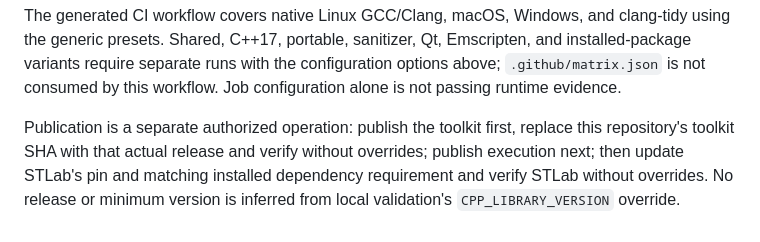
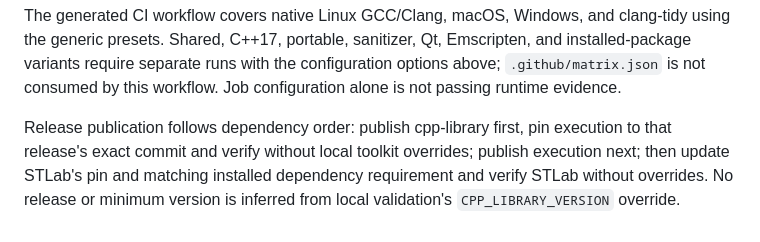
Before and after one commit to stlab/stlab-execution, a Markdown page: README.md, the part around one of its changes. Drawn GitHub-style.

```diff
--- a/README.md
+++ b/README.md
@@ -247,8 +248,8 @@ Emscripten, and installed-package variants require separate runs with the
 configuration options above; `.github/matrix.json` is not consumed by this
 workflow. Job configuration alone is not passing runtime evidence.
 
-Publication is a separate authorized operation: publish the toolkit first,
-replace this repository's toolkit SHA with that actual release and verify without
+Release publication follows dependency order: publish cpp-library first, pin
+execution to that release's exact commit and verify without local toolkit
 overrides; publish execution next; then update STLab's pin and matching installed
 dependency requirement and verify STLab without overrides. No release or minimum
 version is inferred from local validation's `CPP_LIBRARY_VERSION` override.
```
Also changed, not shown: other parts of README.md (+11 -10 lines).
